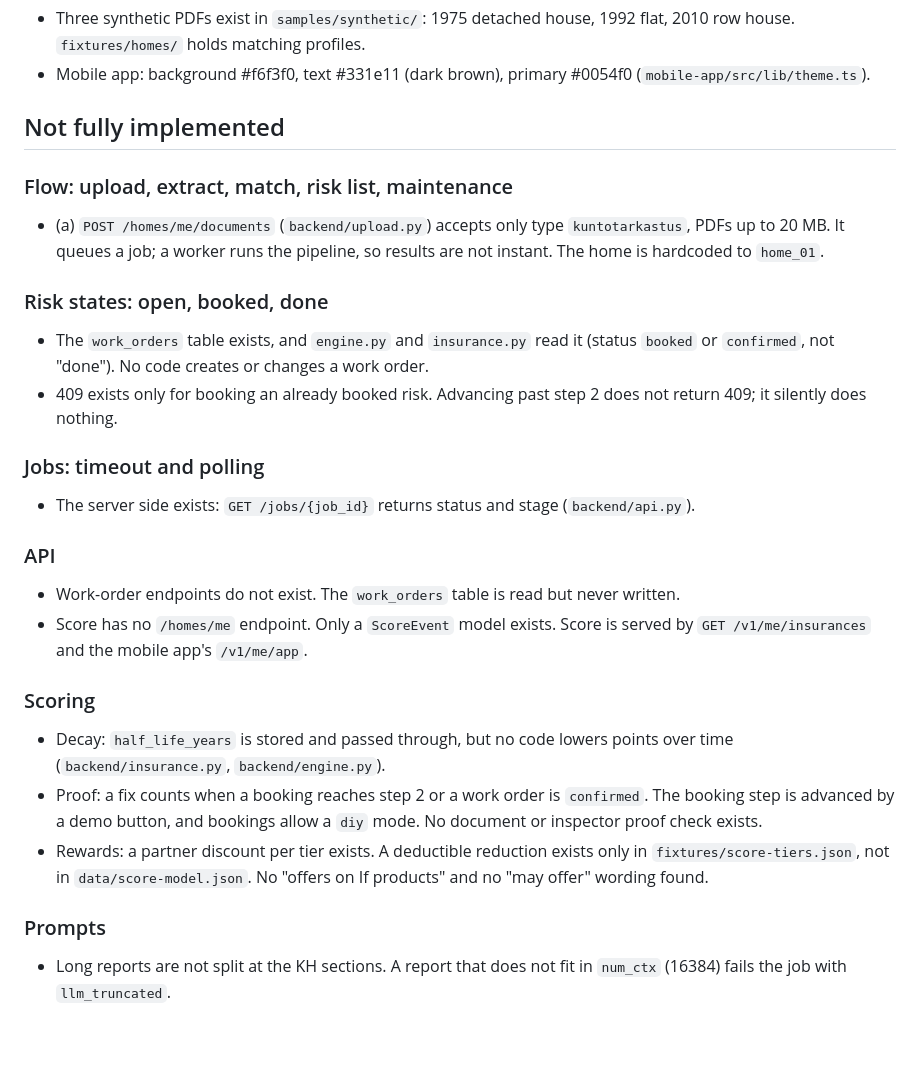
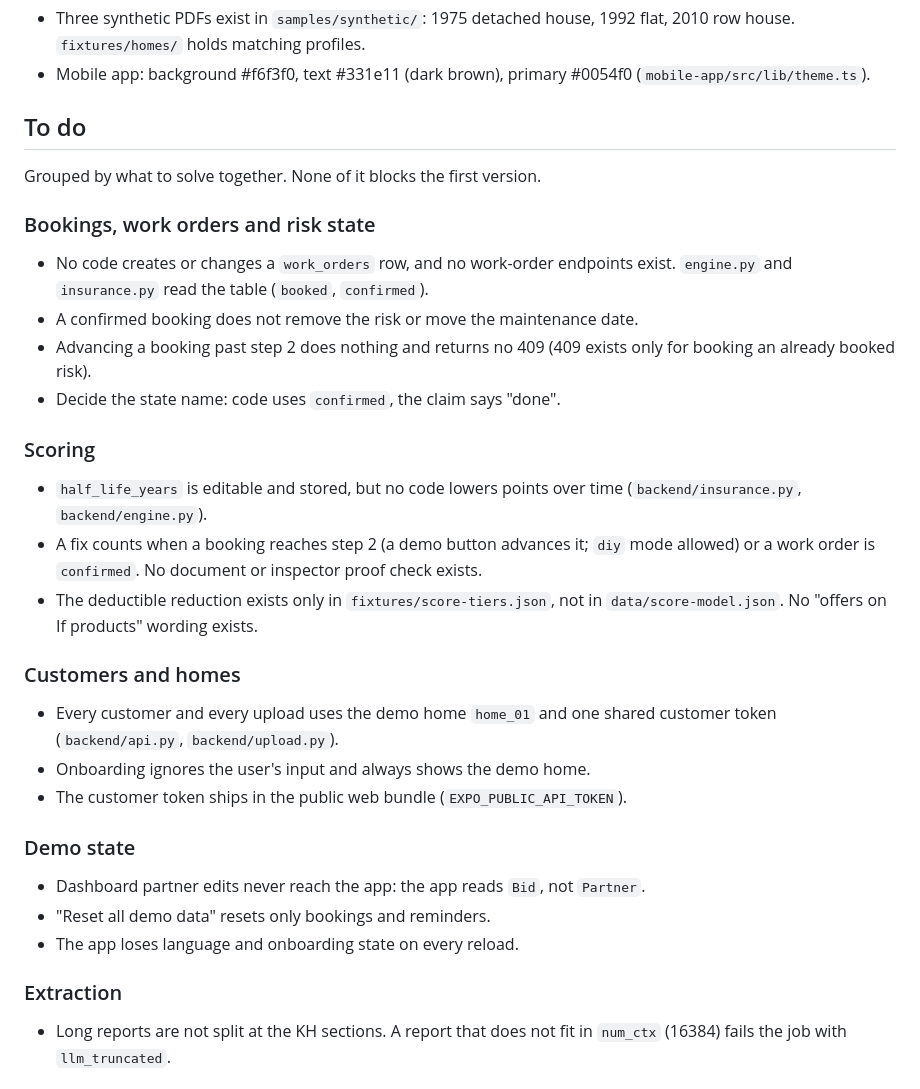
Before and after one commit to carbler1/IF-Ensurance, a Markdown page: STATUS.md, the part around one of its changes. Drawn GitHub-style; blank space fills up the shorter version.

```diff
--- a/STATUS.md
+++ b/STATUS.md
@@ -70,33 +70,36 @@ Open:
 - Three synthetic PDFs exist in `samples/synthetic/`: 1975 detached house, 1992 flat, 2010 row house. `fixtures/homes/` holds matching profiles.
 - Mobile app: background #f6f3f0, text #331e11 (dark brown), primary #0054f0 (`mobile-app/src/lib/theme.ts`).
 
-## Not fully implemented
+## To do
 
-### Flow: upload, extract, match, risk list, maintenance
+Grouped by what to solve together. None of it blocks the first version.
 
-- (a) `POST /homes/me/documents` (`backend/upload.py`) accepts only type `kuntotarkastus`, PDFs up to 20 MB. It queues a job; a worker runs the pipeline, so results are not instant. The home is hardcoded to `home_01`.
+### Bookings, work orders and risk state
 
-### Risk states: open, booked, done
-
-- The `work_orders` table exists, and `engine.py` and `insurance.py` read it (status `booked` or `confirmed`, not "done"). No code creates or changes a work order.
-- 409 exists only for booking an already booked risk. Advancing past step 2 does not return 409; it silently does nothing.
-
-### Jobs: timeout and polling
-
-- The server side exists: `GET /jobs/{job_id}` returns status and stage (`backend/api.py`).
-
-### API
-
-- Work-order endpoints do not exist. The `work_orders` table is read but never written.
-- Score has no `/homes/me` endpoint. Only a `ScoreEvent` model exists. Score is served by `GET /v1/me/insurances` and the mobile app's `/v1/me/app`.
+- No code creates or changes a `work_orders` row, and no work-order endpoints exist. `engine.py` and `insurance.py` read the table (`booked`, `confirmed`).
+- A confirmed booking does not remove the risk or move the maintenance date.
+- Advancing a booking past step 2 does nothing and returns no 409 (409 exists only for booking an already booked risk).
+- Decide the state name: code uses `confirmed`, the claim says "done".
 
 ### Scoring
 
-- Decay: `half_life_years` is stored and passed through, but no code lowers points over time (`backend/insurance.py`, `backend/engine.py`).
-- Proof: a fix counts when a booking reaches step 2 or a work order is `confirmed`. The booking step is advanced by a demo button, and bookings allow a `diy` mode. No document or inspector proof check exists.
-- Rewards: a partner discount per tier exists. A deductible reduction exists only in `fixtures/score-tiers.json`, not in `data/score-model.json`. No "offers on If products" and no "may offer" wording found.
+- `half_life_years` is editable and stored, but no code lowers points over time (`backend/insurance.py`, `backend/engine.py`).
+- A fix counts when a booking reaches step 2 (a demo button advances it; `diy` mode allowed) or a work order is `confirmed`. No document or inspector proof check exists.
+- The deductible reduction exists only in `fixtures/score-tiers.json`, not in `data/score-model.json`. No "offers on If products" wording exists.
 
-### Prompts
+### Customers and homes
+
+- Every customer and every upload uses the demo home `home_01` and one shared customer token (`backend/api.py`, `backend/upload.py`).
+- Onboarding ignores the user's input and always shows the demo home.
+- The customer token ships in the public web bundle (`EXPO_PUBLIC_API_TOKEN`).
+
+### Demo state
+
+- Dashboard partner edits never reach the app: the app reads `Bid`, not `Partner`.
+- "Reset all demo data" resets only bookings and reminders.
+- The app loses language and onboarding state on every reload.
+
+### Extraction
 
 - Long reports are not split at the KH sections. A report that does not fit in `num_ctx` (16384) fails the job with `llm_truncated`.
 
```
Also changed, not shown: other parts of STATUS.md (+12 -65 lines).
